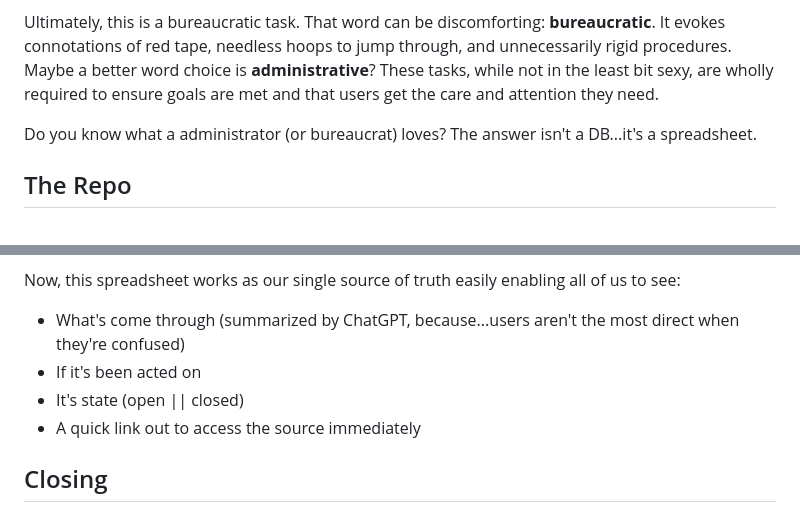
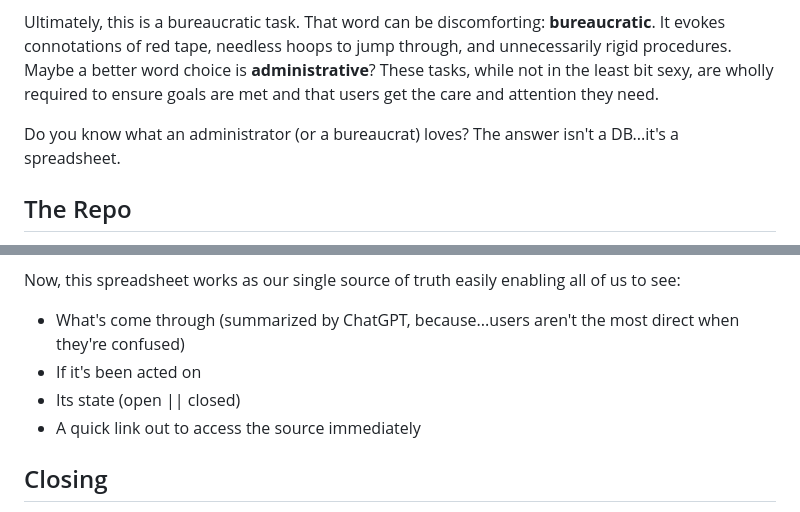
Before and after one commit to robertjdominguez/ddev-rust-server, a Markdown page: posts/you-probably-just-need-a-spreadsheet.md, 2 parts joined by grey strips. GitHub-like rendering.

Commit message:
Fix typos

```diff
--- a/posts/you-probably-just-need-a-spreadsheet.md
+++ b/posts/you-probably-just-need-a-spreadsheet.md
@@ -19,7 +19,7 @@ Recently, we started work at [Hasura](https://hasura.io) to improve our communit
 
 Ultimately, this is a bureaucratic task. That word can be discomforting: **bureaucratic**. It evokes connotations of red tape, needless hoops to jump through, and unnecessarily rigid procedures. Maybe a better word choice is **administrative**? These tasks, while not in the least bit sexy, are wholly required to ensure goals are met and that users get the care and attention they need.
 
-Do you know what a administrator (or bureaucrat) loves? The answer isn't a DB...it's a spreadsheet.
+Do you know what an administrator (or a bureaucrat) loves? The answer isn't a DB...it's a spreadsheet.
 
 ## The Repo
 
@@ -104,7 +104,7 @@ Now, this spreadsheet works as our single source of truth easily enabling all of
 
 - What's come through (summarized by ChatGPT, because...users aren't the most direct when they're confused)
 - If it's been acted on
-- It's state (open || closed)
+- Its state (open || closed)
 - A quick link out to access the source immediately
 
 ## Closing
```
